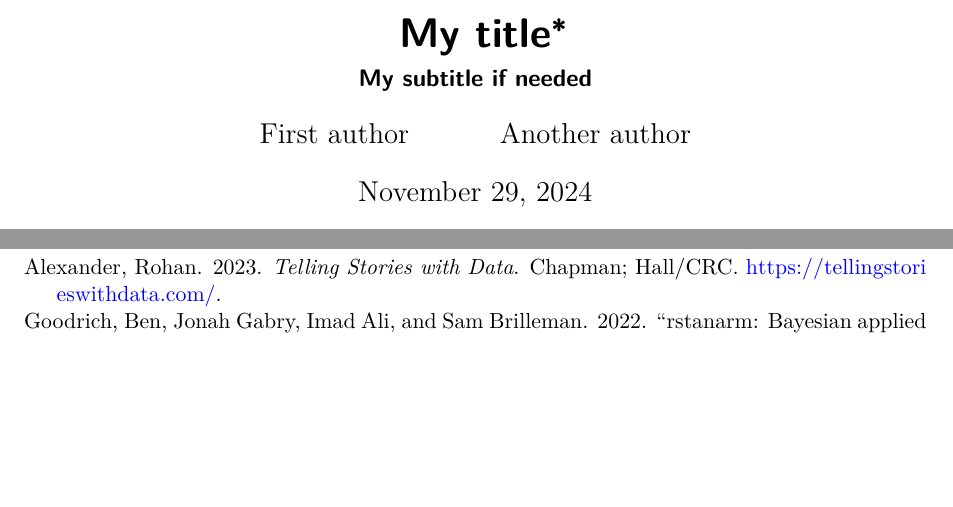
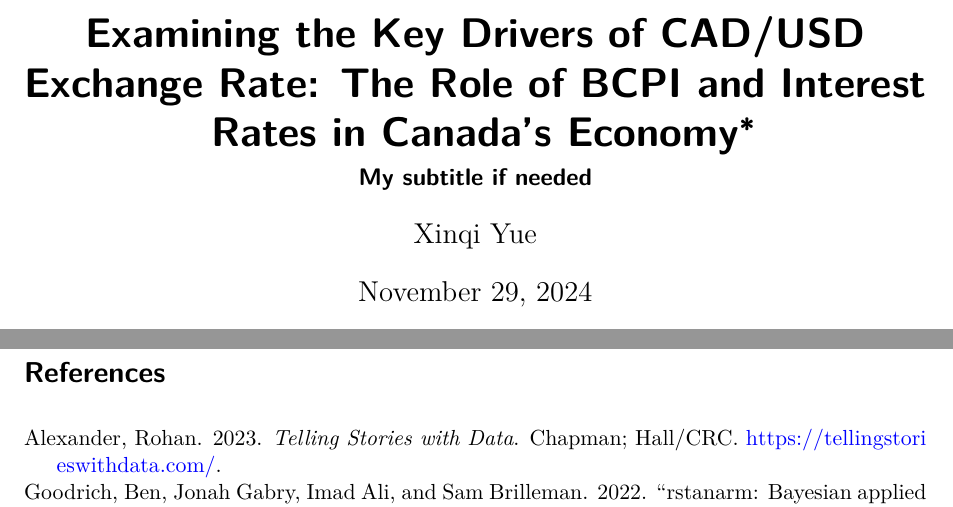
Before and after one commit to xinqiyue/exchange-rate-analysis, a Quarto document (paper/paper.qmd): two parts of pages 1 and 6 of 6 before the commit and two parts of pages 1 and 5 of 5 after it, joined at a grey line, cut at the place of the change, the shorter picture padded with empty space. Rendered offline with R 4.5, knitr and Pandoc in place of Quarto, then LaTeX, with nearby package versions; some code elsewhere in the file could not run offline.

Commit message:
update title and author

```diff
--- a/paper/paper.qmd
+++ b/paper/paper.qmd
@@ -1,9 +1,8 @@
 ---
-title: "My title"
+title: "Examining the Key Drivers of CAD/USD Exchange Rate: The Role of BCPI and Interest Rates in Canada's Economy"
 subtitle: "My subtitle if needed"
 author:
-  - First author
-  - Another author
+  - Xinqi Yue
 thanks: "Code and data are available at: [https://github.com/RohanAlexander/starter_folder](https://github.com/RohanAlexander/starter_folder)."
 date: today
 date-format: long
```
